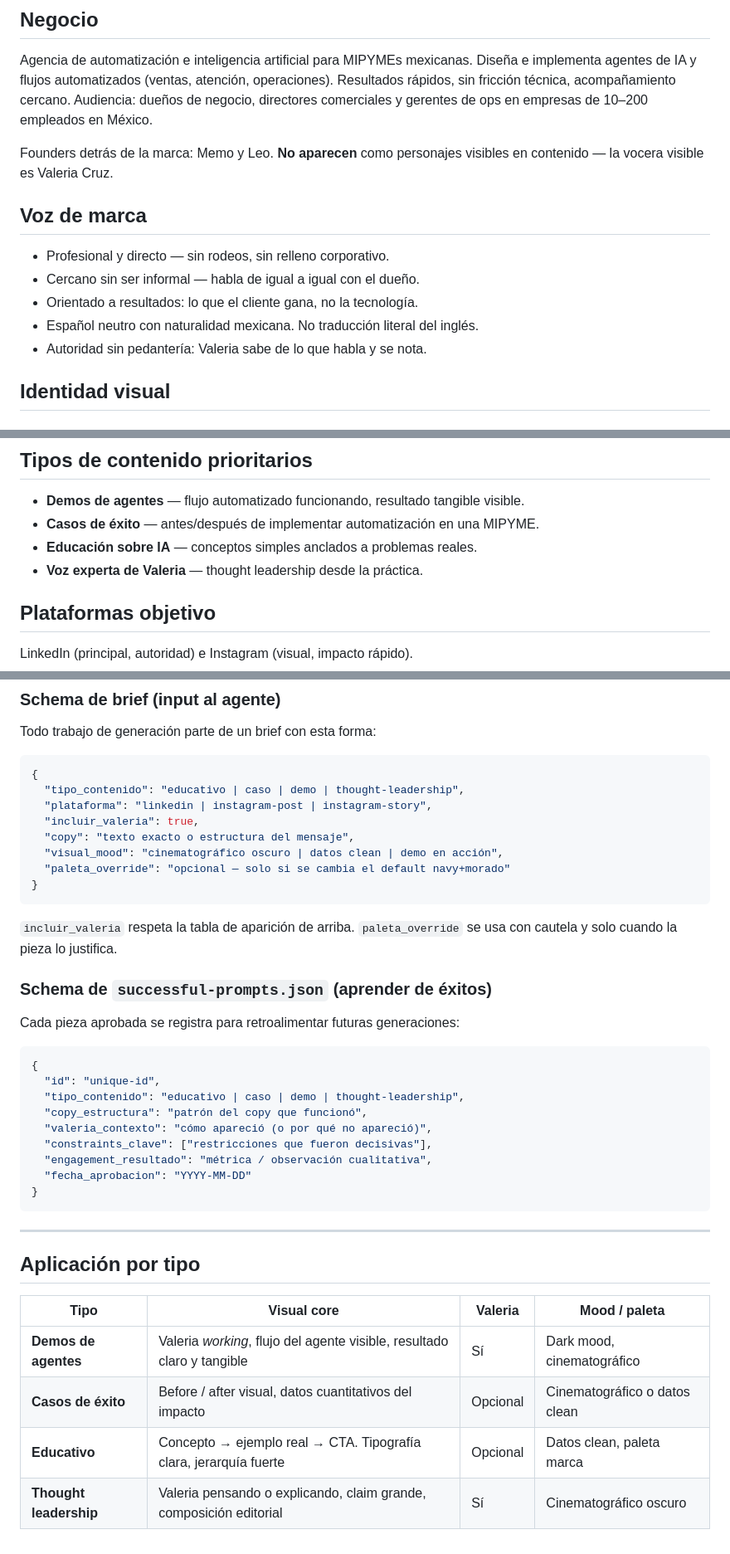
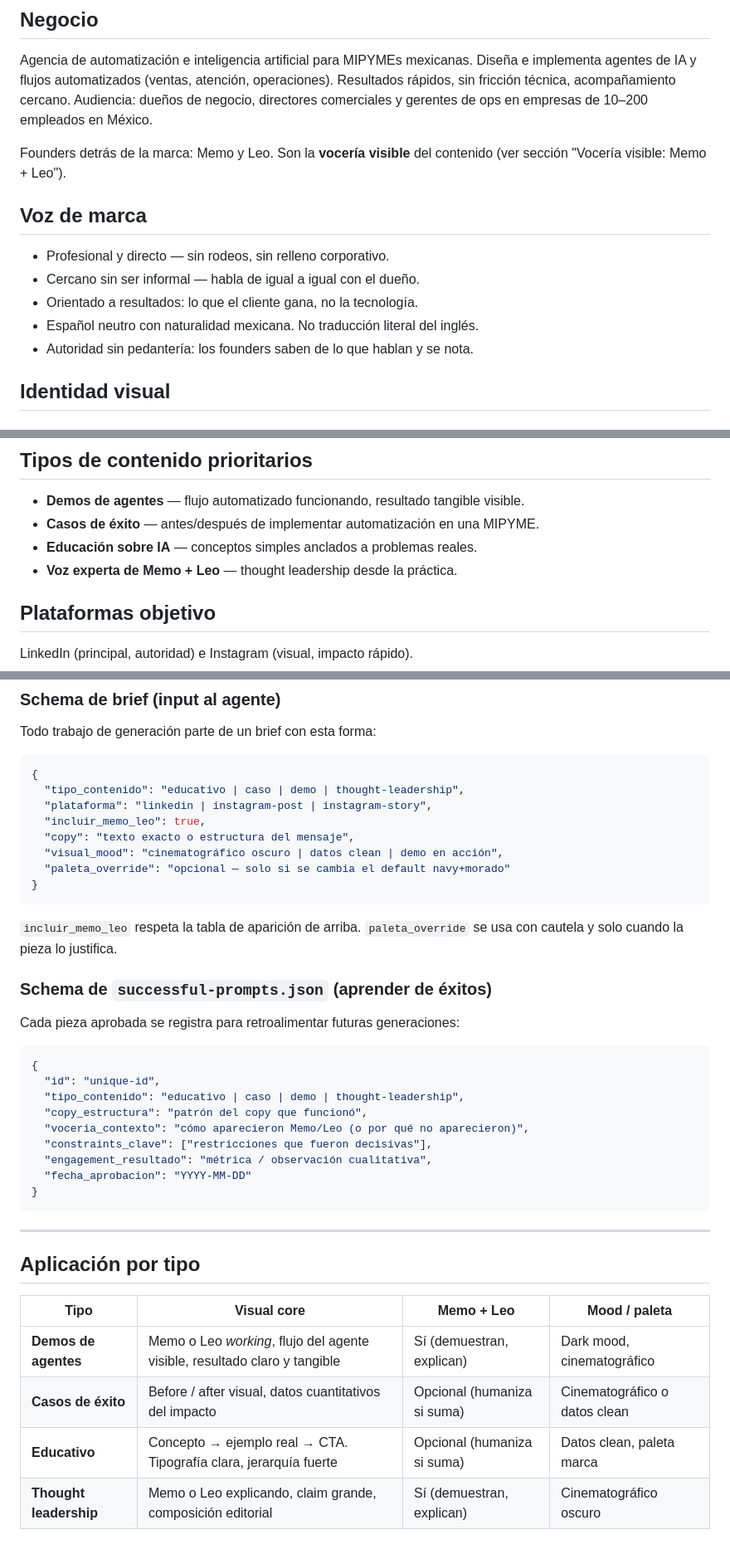
Before and after one commit to memovene09-hub/ai-content-agent, a Markdown page: brands/claryon/identity.md, 3 parts joined by grey strips. Shown at 83% size. Drawn GitHub-style.

Commit message:
fix: limpiar referencias residuales a Valeria, alineación completa a Memo + Leo
Co-Authored-By: Claude Opus 4.8 <noreply@anthropic.com>

````diff
--- a/brands/claryon/identity.md
+++ b/brands/claryon/identity.md
@@ -7,15 +7,15 @@ operaciones). Resultados rápidos, sin fricción técnica, acompañamiento cerca
 Audiencia: dueños de negocio, directores comerciales y gerentes de ops en
 empresas de 10–200 empleados en México.
 
-Founders detrás de la marca: Memo y Leo. **No aparecen** como personajes
-visibles en contenido — la vocera visible es Valeria Cruz.
+Founders detrás de la marca: Memo y Leo. Son la **vocería visible** del
+contenido (ver sección "Vocería visible: Memo + Leo").
 
 ## Voz de marca
 - Profesional y directo — sin rodeos, sin relleno corporativo.
 - Cercano sin ser informal — habla de igual a igual con el dueño.
 - Orientado a resultados: lo que el cliente gana, no la tecnología.
 - Español neutro con naturalidad mexicana. No traducción literal del inglés.
-- Autoridad sin pedantería: Valeria sabe de lo que habla y se nota.
+- Autoridad sin pedantería: los founders saben de lo que hablan y se nota.
 
 ## Identidad visual
 
@@ -62,7 +62,7 @@ Etiquetas internas localizables:
 - **Demos de agentes** — flujo automatizado funcionando, resultado tangible visible.
 - **Casos de éxito** — antes/después de implementar automatización en una MIPYME.
 - **Educación sobre IA** — conceptos simples anclados a problemas reales.
-- **Voz experta de Valeria** — thought leadership desde la práctica.
+- **Voz experta de Memo + Leo** — thought leadership desde la práctica.
 
 ## Plataformas objetivo
 LinkedIn (principal, autoridad) e Instagram (visual, impacto rápido).
@@ -125,14 +125,14 @@ Todo trabajo de generación parte de un brief con esta forma:
 {
   "tipo_contenido": "educativo | caso | demo | thought-leadership",
   "plataforma": "linkedin | instagram-post | instagram-story",
-  "incluir_valeria": true,
+  "incluir_memo_leo": true,
   "copy": "texto exacto o estructura del mensaje",
   "visual_mood": "cinematográfico oscuro | datos clean | demo en acción",
   "paleta_override": "opcional — solo si se cambia el default navy+morado"
 }
 ```
 
-`incluir_valeria` respeta la tabla de aparición de arriba. `paleta_override` se usa con cautela y solo cuando la pieza lo justifica.
+`incluir_memo_leo` respeta la tabla de aparición de arriba. `paleta_override` se usa con cautela y solo cuando la pieza lo justifica.
 
 ### Schema de `successful-prompts.json` (aprender de éxitos)
 Cada pieza aprobada se registra para retroalimentar futuras generaciones:
@@ -142,7 +142,7 @@ Cada pieza aprobada se registra para retroalimentar futuras generaciones:
   "id": "unique-id",
   "tipo_contenido": "educativo | caso | demo | thought-leadership",
   "copy_estructura": "patrón del copy que funcionó",
-  "valeria_contexto": "cómo apareció (o por qué no apareció)",
+  "voceria_contexto": "cómo aparecieron Memo/Leo (o por qué no aparecieron)",
   "constraints_clave": ["restricciones que fueron decisivas"],
   "engagement_resultado": "métrica / observación cualitativa",
   "fecha_aprobacion": "YYYY-MM-DD"
@@ -153,9 +153,9 @@ Cada pieza aprobada se registra para retroalimentar futuras generaciones:
 
 ## Aplicación por tipo
 
-| Tipo | Visual core | Valeria | Mood / paleta |
+| Tipo | Visual core | Memo + Leo | Mood / paleta |
 |---|---|---|---|
-| **Demos de agentes** | Valeria *working*, flujo del agente visible, resultado claro y tangible | Sí | Dark mood, cinematográfico |
-| **Casos de éxito** | Before / after visual, datos cuantitativos del impacto | Opcional | Cinematográfico o datos clean |
-| **Educativo** | Concepto → ejemplo real → CTA. Tipografía clara, jerarquía fuerte | Opcional | Datos clean, paleta marca |
-| **Thought leadership** | Valeria pensando o explicando, claim grande, composición editorial | Sí | Cinematográfico oscuro |
+| **Demos de agentes** | Memo o Leo *working*, flujo del agente visible, resultado claro y tangible | Sí (demuestran, explican) | Dark mood, cinematográfico |
+| **Casos de éxito** | Before / after visual, datos cuantitativos del impacto | Opcional (humaniza si suma) | Cinematográfico o datos clean |
+| **Educativo** | Concepto → ejemplo real → CTA. Tipografía clara, jerarquía fuerte | Opcional (humaniza si suma) | Datos clean, paleta marca |
+| **Thought leadership** | Memo o Leo explicando, claim grande, composición editorial | Sí (demuestran, explican) | Cinematográfico oscuro |
````
